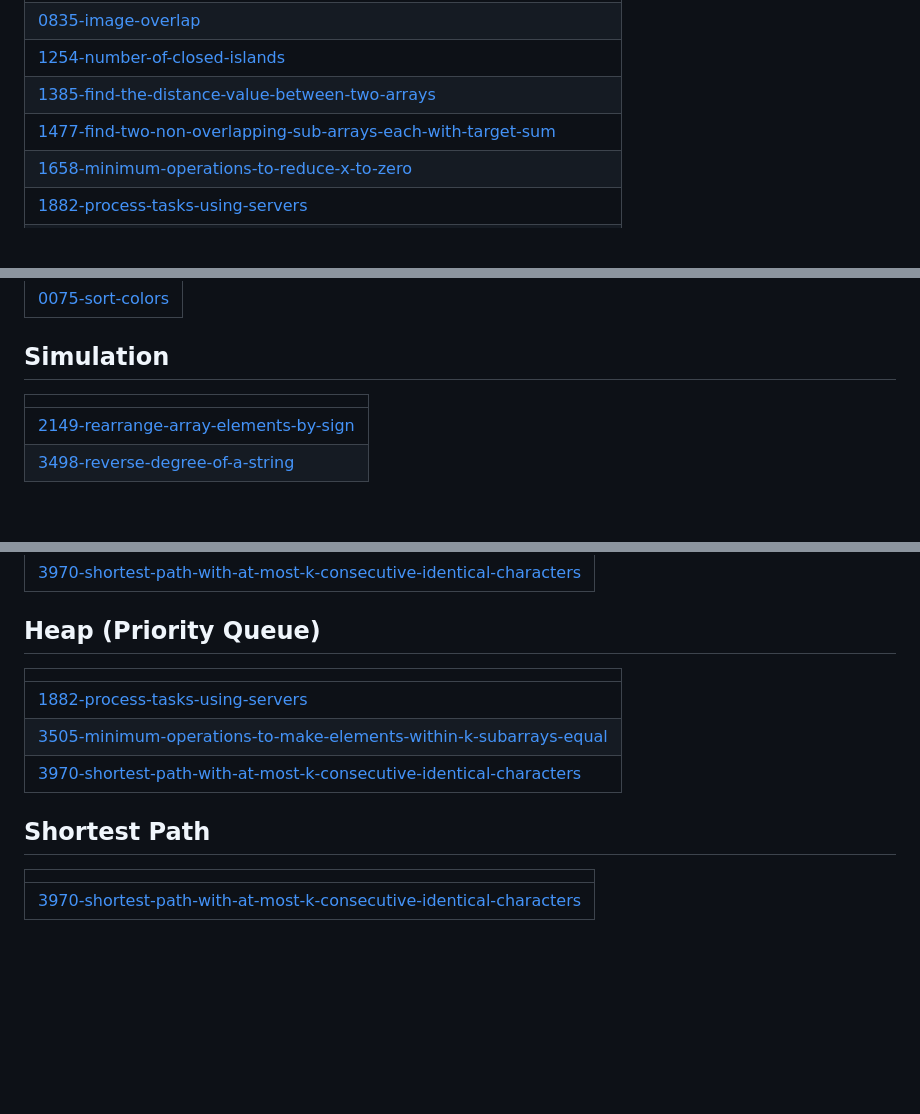
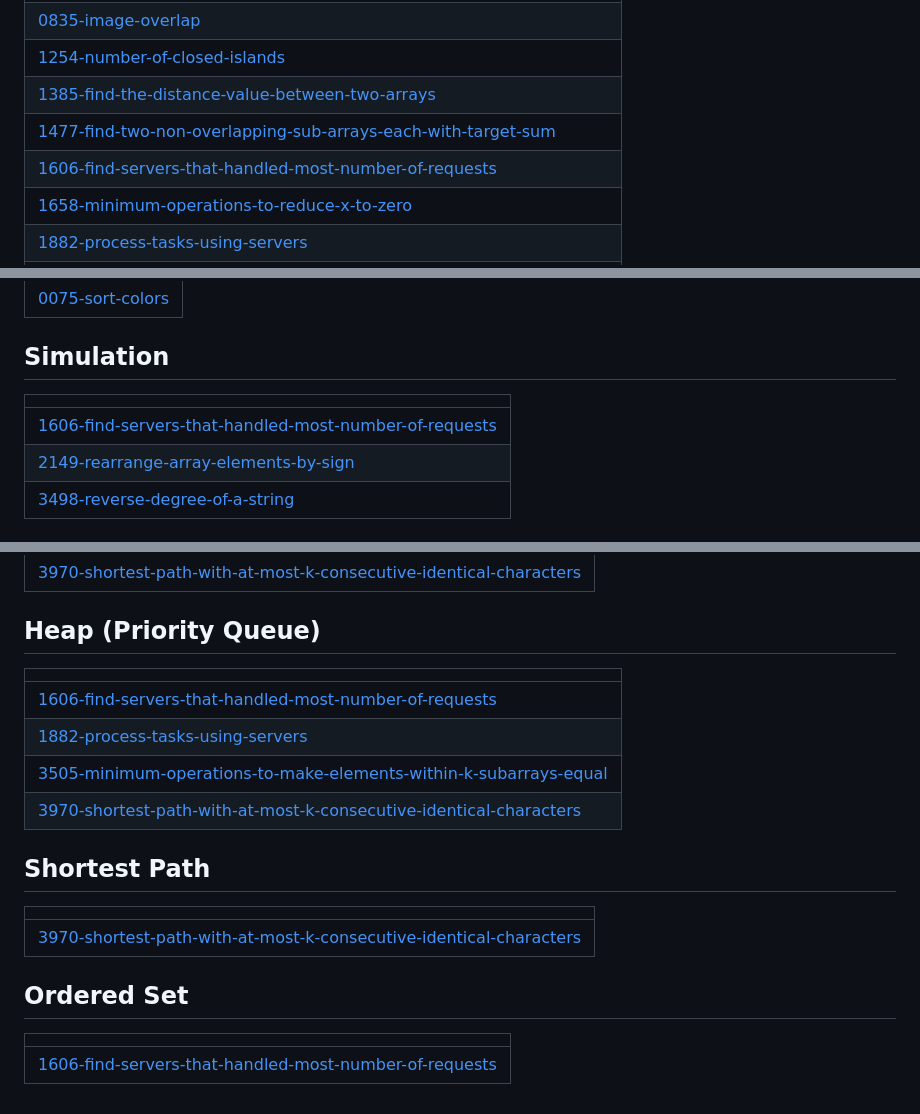
Before and after one commit to Piyushsaxena123/Questions, a Markdown page: README.md, 3 parts joined by grey strips. GitHub-like rendering; blank space fills up the shorter version.

Commit message:
Update README - Topic Tags

```diff
--- a/README.md
+++ b/README.md
@@ -65,6 +65,7 @@ A collection of LeetCode questions to ace the coding interview! - Created using
 | [1254-number-of-closed-islands](https://github.com/Piyushsaxena123/Questions/tree/master/1254-number-of-closed-islands) |
 | [1385-find-the-distance-value-between-two-arrays](https://github.com/Piyushsaxena123/Questions/tree/master/1385-find-the-distance-value-between-two-arrays) |
 | [1477-find-two-non-overlapping-sub-arrays-each-with-target-sum](https://github.com/Piyushsaxena123/Questions/tree/master/1477-find-two-non-overlapping-sub-arrays-each-with-target-sum) |
+| [1606-find-servers-that-handled-most-number-of-requests](https://github.com/Piyushsaxena123/Questions/tree/master/1606-find-servers-that-handled-most-number-of-requests) |
 | [1658-minimum-operations-to-reduce-x-to-zero](https://github.com/Piyushsaxena123/Questions/tree/master/1658-minimum-operations-to-reduce-x-to-zero) |
 | [1882-process-tasks-using-servers](https://github.com/Piyushsaxena123/Questions/tree/master/1882-process-tasks-using-servers) |
 | [2029-stone-game-ix](https://github.com/Piyushsaxena123/Questions/tree/master/2029-stone-game-ix) |
@@ -128,6 +129,7 @@ A collection of LeetCode questions to ace the coding interview! - Created using
 ## Simulation
 |  |
 | ------- |
+| [1606-find-servers-that-handled-most-number-of-requests](https://github.com/Piyushsaxena123/Questions/tree/master/1606-find-servers-that-handled-most-number-of-requests) |
 | [2149-rearrange-array-elements-by-sign](https://github.com/Piyushsaxena123/Questions/tree/master/2149-rearrange-array-elements-by-sign) |
 | [3498-reverse-degree-of-a-string](https://github.com/Piyushsaxena123/Questions/tree/master/3498-reverse-degree-of-a-string) |
 ## Hash Table
@@ -275,6 +277,7 @@ A collection of LeetCode questions to ace the coding interview! - Created using
 ## Heap (Priority Queue)
 |  |
 | ------- |
+| [1606-find-servers-that-handled-most-number-of-requests](https://github.com/Piyushsaxena123/Questions/tree/master/1606-find-servers-that-handled-most-number-of-requests) |
 | [1882-process-tasks-using-servers](https://github.com/Piyushsaxena123/Questions/tree/master/1882-process-tasks-using-servers) |
 | [3505-minimum-operations-to-make-elements-within-k-subarrays-equal](https://github.com/Piyushsaxena123/Questions/tree/master/3505-minimum-operations-to-make-elements-within-k-subarrays-equal) |
 | [3970-shortest-path-with-at-most-k-consecutive-identical-characters](https://github.com/Piyushsaxena123/Questions/tree/master/3970-shortest-path-with-at-most-k-consecutive-identical-characters) |
@@ -282,4 +285,8 @@ A collection of LeetCode questions to ace the coding interview! - Created using
 |  |
 | ------- |
 | [3970-shortest-path-with-at-most-k-consecutive-identical-characters](https://github.com/Piyushsaxena123/Questions/tree/master/3970-shortest-path-with-at-most-k-consecutive-identical-characters) |
+## Ordered Set
+|  |
+| ------- |
+| [1606-find-servers-that-handled-most-number-of-requests](https://github.com/Piyushsaxena123/Questions/tree/master/1606-find-servers-that-handled-most-number-of-requests) |
 <!---LeetCode Topics End-->
```
